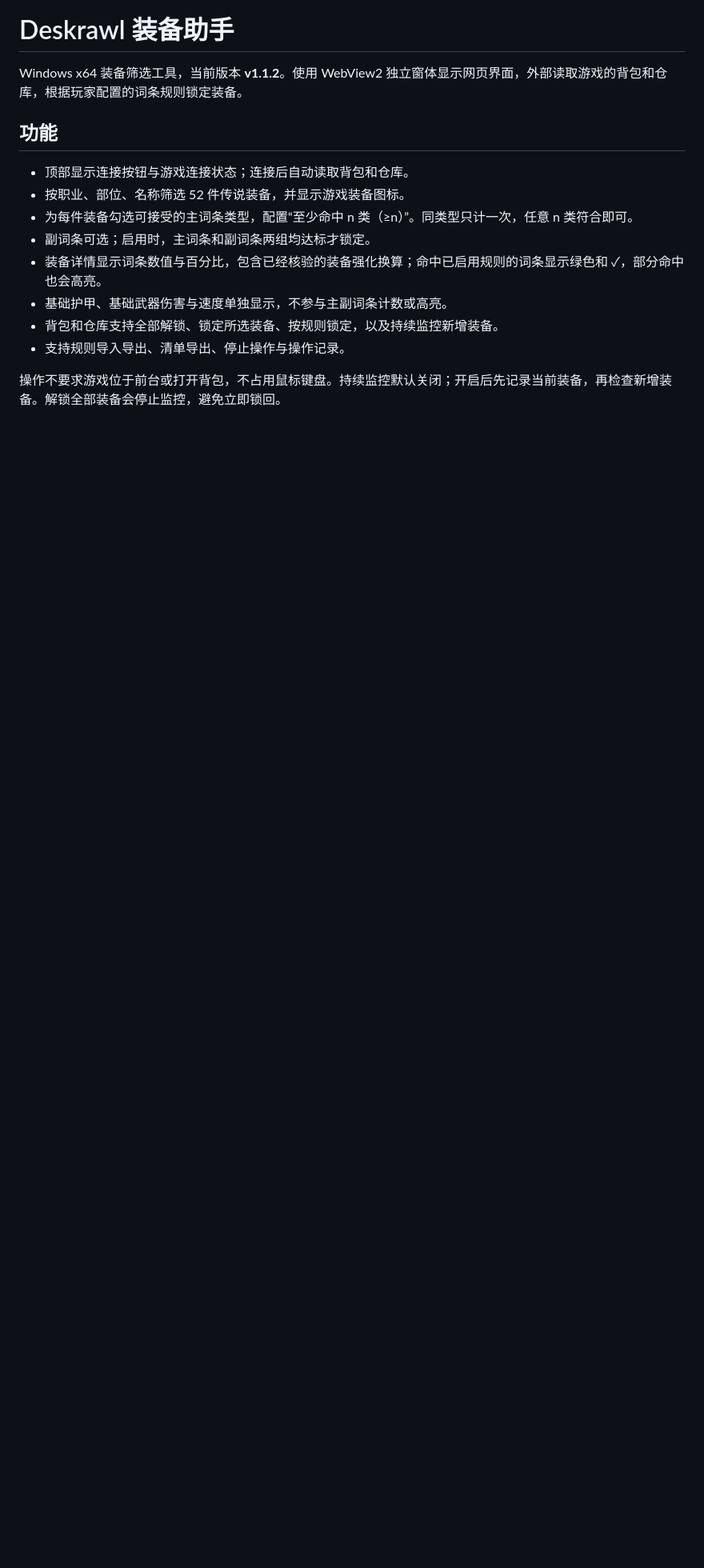
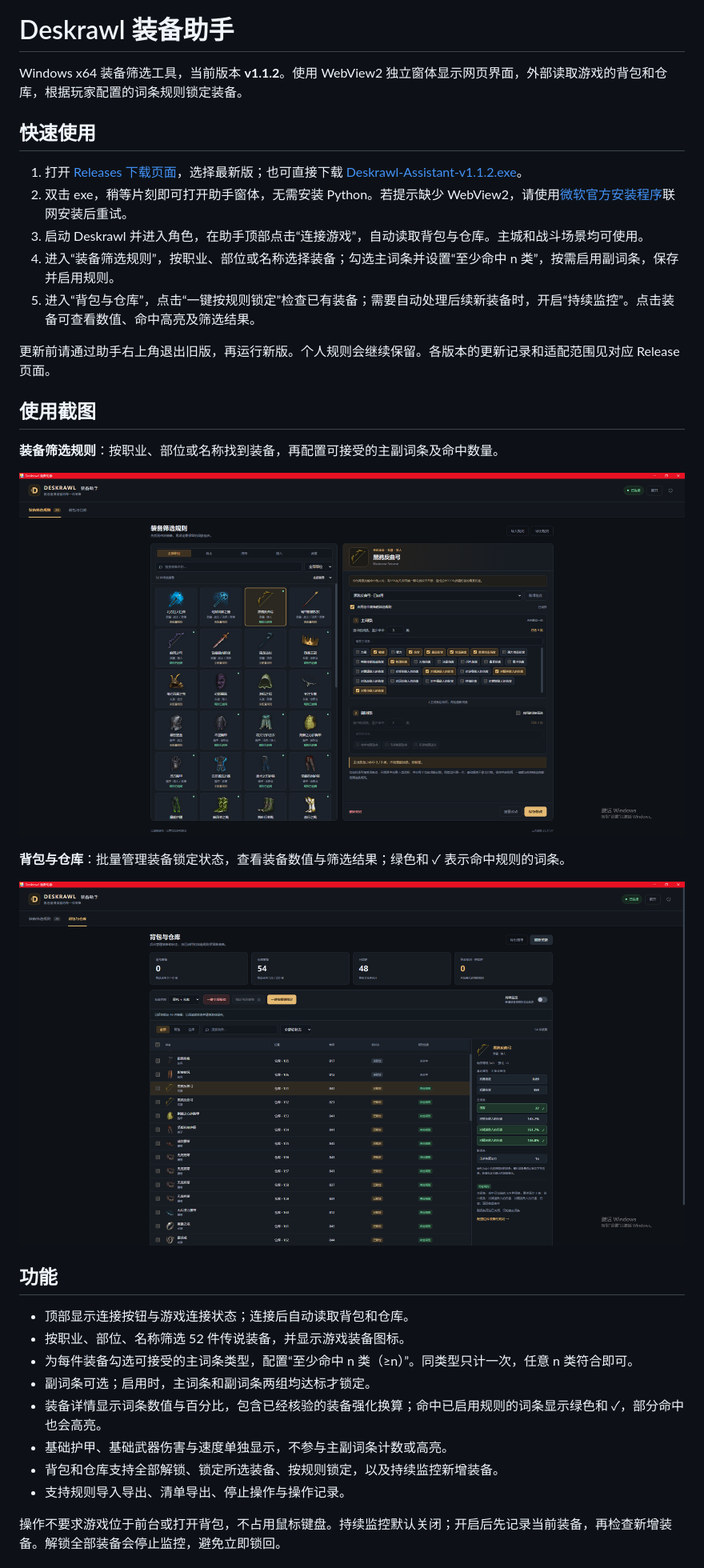
Before and after one commit to awesomehy/Deskrawl-Assistant, a Markdown page: README.md, the part around one of its changes. Shown at 80% size. Rendered like a GitHub page; pictures changed too: docs/screenshots/inventory-preview.png (added), docs/screenshots/rule-settings.png (added); blank space fills up the shorter version.

Commit message:
Add release quick start, usage screenshots and AGPL-3.0 license

```diff
--- a/README.md
+++ b/README.md
@@ -1,6 +1,26 @@
 # Deskrawl 装备助手
 
 Windows x64 装备筛选工具，当前版本 **v1.1.2**。使用 WebView2 独立窗体显示网页界面，外部读取游戏的背包和仓库，根据玩家配置的词条规则锁定装备。
+
+## 快速使用
+
+1. 打开 [Releases 下载页面](https://github.com/awesomehy/Deskrawl-Assistant/releases)，选择最新版；也可直接下载 [Deskrawl-Assistant-v1.1.2.exe](https://github.com/awesomehy/Deskrawl-Assistant/releases/download/v1.1.2/Deskrawl-Assistant-v1.1.2.exe)。
+2. 双击 exe，稍等片刻即可打开助手窗体，无需安装 Python。若提示缺少 WebView2，请使用[微软官方安装程序](https://go.microsoft.com/fwlink/p/?LinkId=2124703)联网安装后重试。
+3. 启动 Deskrawl 并进入角色，在助手顶部点击“连接游戏”，自动读取背包与仓库。主城和战斗场景均可使用。
+4. 进入“装备筛选规则”，按职业、部位或名称选择装备；勾选主词条并设置“至少命中 n 类”，按需启用副词条，保存并启用规则。
+5. 进入“背包与仓库”，点击“一键按规则锁定”检查已有装备；需要自动处理后续新装备时，开启“持续监控”。点击装备可查看数值、命中高亮及筛选结果。
+
+更新前请通过助手右上角退出旧版，再运行新版。个人规则会继续保留。各版本的更新记录和适配范围见对应 Release 页面。
+
+## 使用截图
+
+**装备筛选规则**：按职业、部位或名称找到装备，再配置可接受的主副词条及命中数量。
+
+![装备筛选规则：选择装备并配置主副词条](docs/screenshots/rule-settings.png)
+
+**背包与仓库**：批量管理装备锁定状态，查看装备数值与筛选结果；绿色和 ✓ 表示命中规则的词条。
+
+![背包与仓库：装备清单、数值预览及命中高亮](docs/screenshots/inventory-preview.png)
 
 ## 功能
 
```
Also changed, not shown: other parts of README.md (+9 -1 lines), NOTICE.md (+2 -2 lines), 2 other files.
